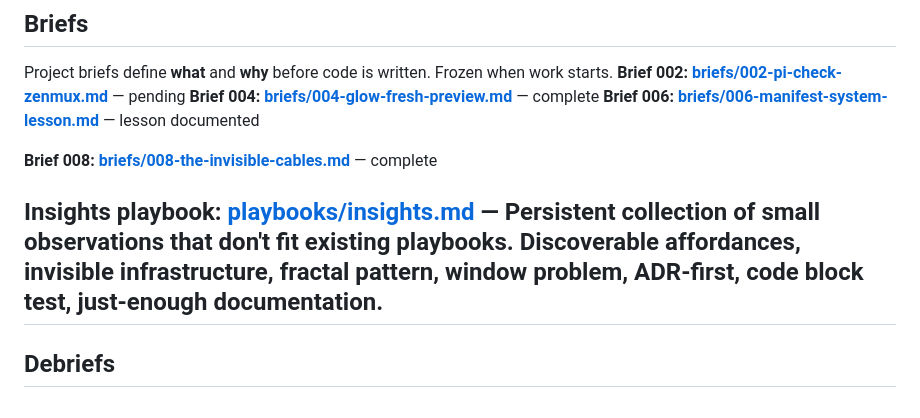
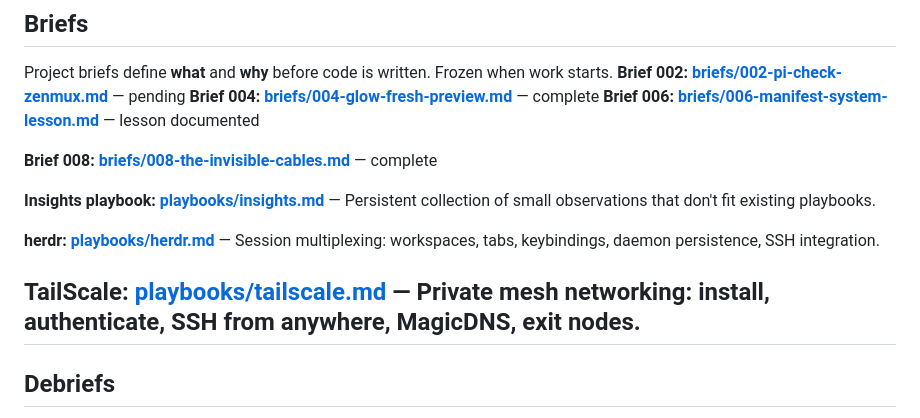
Before and after one commit to pjsvis/cool-pi-extensions, a Markdown page: MANIFEST.md, the part around the change. Rendered like a GitHub page.

```diff
--- a/MANIFEST.md
+++ b/MANIFEST.md
@@ -55,7 +55,11 @@ work starts.
 
 **Brief 008: [briefs/008-the-invisible-cables.md](briefs/008-the-invisible-cables.md)** — complete
 
-**Insights playbook: [playbooks/insights.md](playbooks/insights.md)** — Persistent collection of small observations that don't fit existing playbooks. Discoverable affordances, invisible infrastructure, fractal pattern, window problem, ADR-first, code block test, just-enough documentation.
+**Insights playbook: [playbooks/insights.md](playbooks/insights.md)** — Persistent collection of small observations that don't fit existing playbooks.
+
+**herdr: [playbooks/herdr.md](playbooks/herdr.md)** — Session multiplexing: workspaces, tabs, keybindings, daemon persistence, SSH integration.
+
+**TailScale: [playbooks/tailscale.md](playbooks/tailscale.md)** — Private mesh networking: install, authenticate, SSH from anywhere, MagicDNS, exit nodes.
 ---
 
 ## Debriefs
```
Also changed, not shown: playbooks/herdr.md (added, +151 -0 lines), playbooks/tailscale.md (added, +204 -0 lines).
